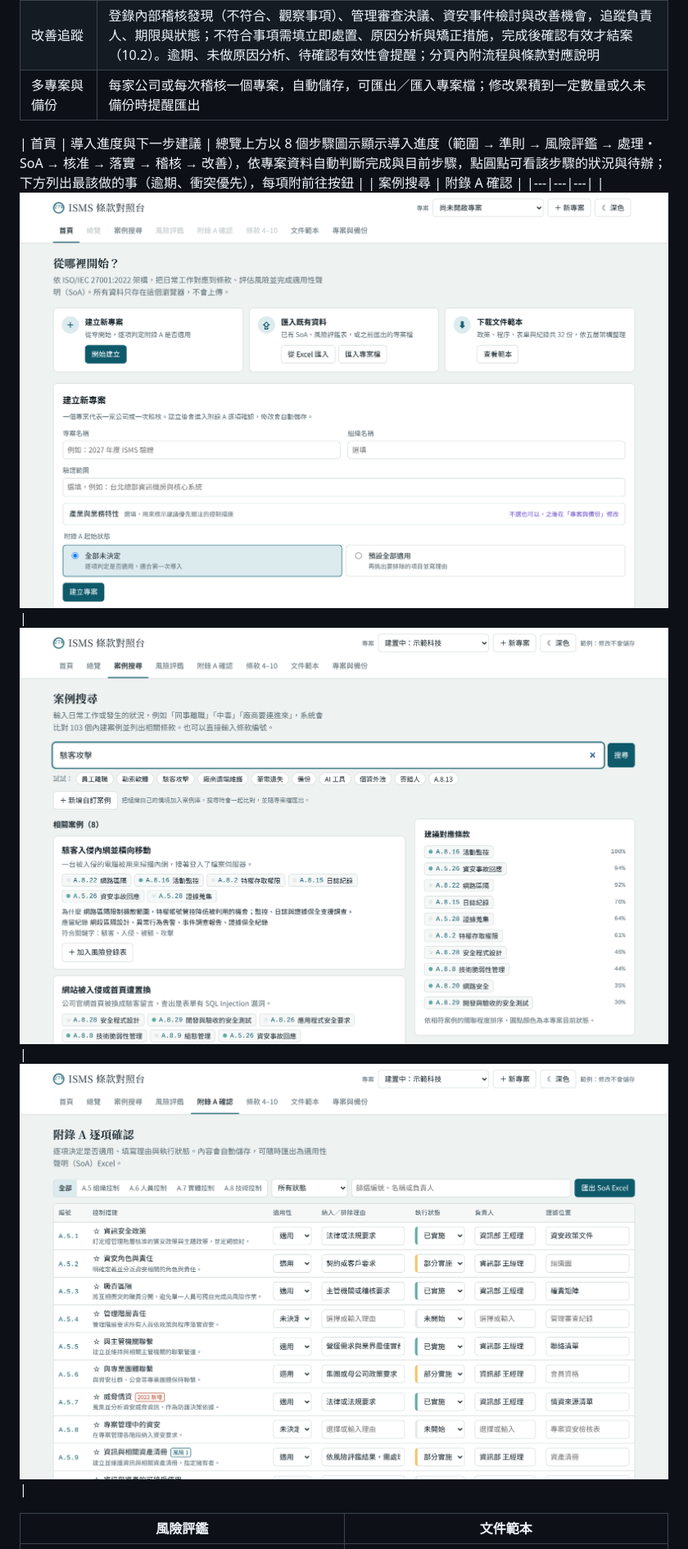
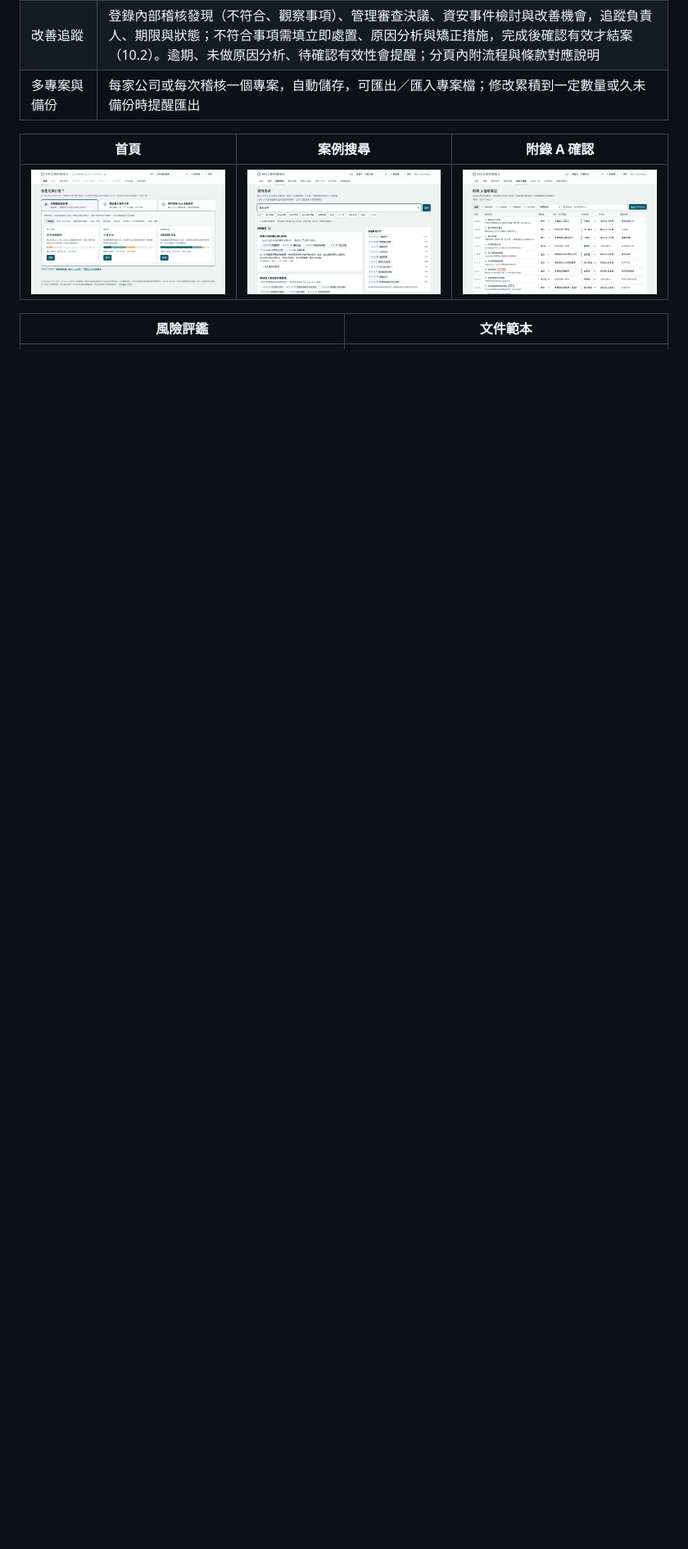
Before and after one commit to coloplay1/isms-mapper, a Markdown page: README.md, the part around one of its changes. Shown at 82% size. Rendered like a GitHub page; pictures changed too: docs/home.png; blank space fills up the shorter version.

```diff
--- a/README.md
+++ b/README.md
@@ -37,8 +37,7 @@
 | 改善追蹤 | 登錄內部稽核發現（不符合、觀察事項）、管理審查決議、資安事件檢討與改善機會，追蹤負責人、期限與狀態；不符合事項需填立即處置、原因分析與矯正措施，完成後確認有效才結案（10.2）。逾期、未做原因分析、待確認有效性會提醒；分頁內附流程與條款對應說明 |
 | 多專案與備份 | 每家公司或每次稽核一個專案，自動儲存，可匯出／匯入專案檔；修改累積到一定數量或久未備份時提醒匯出 |
 
-| 首頁 | 導入進度與下一步建議 | 總覽上方以 8 個步驟圖示顯示導入進度（範圍 → 準則 → 風險評鑑 → 處理・SoA → 核准 → 落實 → 稽核 → 改善），依專案資料自動判斷完成與目前步驟，點圓點可看該步驟的狀況與待辦；下方列出最該做的事（逾期、衝突優先），每項附前往按鈕 |
-| 案例搜尋 | 附錄 A 確認 |
+| 首頁 | 案例搜尋 | 附錄 A 確認 |
 |---|---|---|
 | ![首頁](docs/home.png) | ![案例搜尋](docs/search.png) | ![附錄 A](docs/annex.png) |
 
```
Also changed, not shown: other parts of README.md (+1 -1 lines), CHANGELOG.md (+9 -0 lines), 5 other files.
